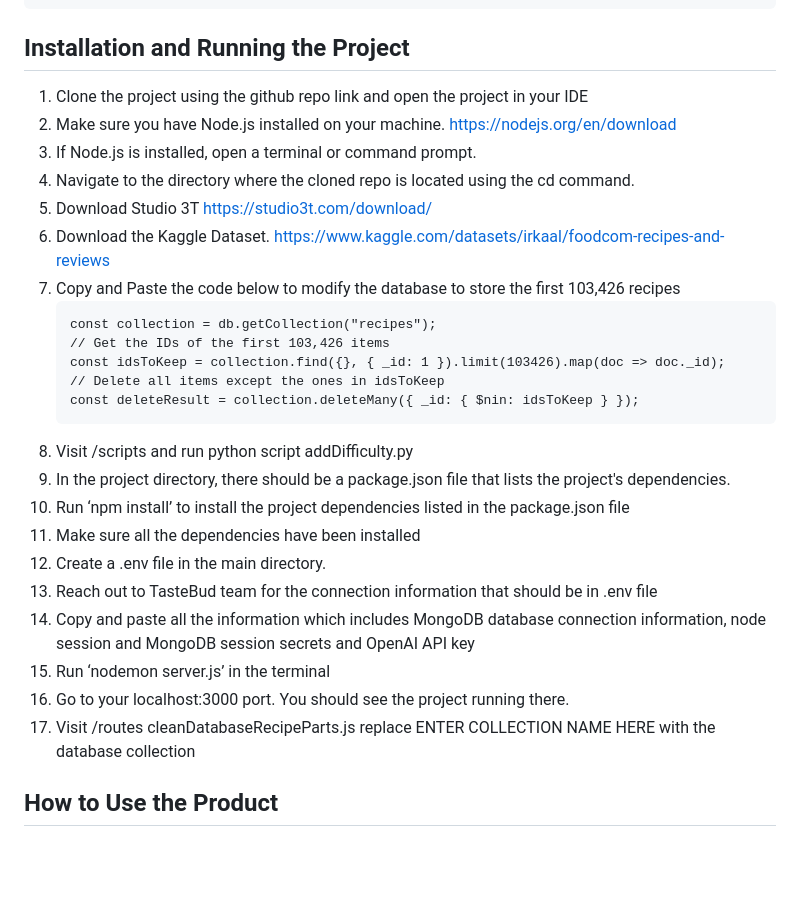
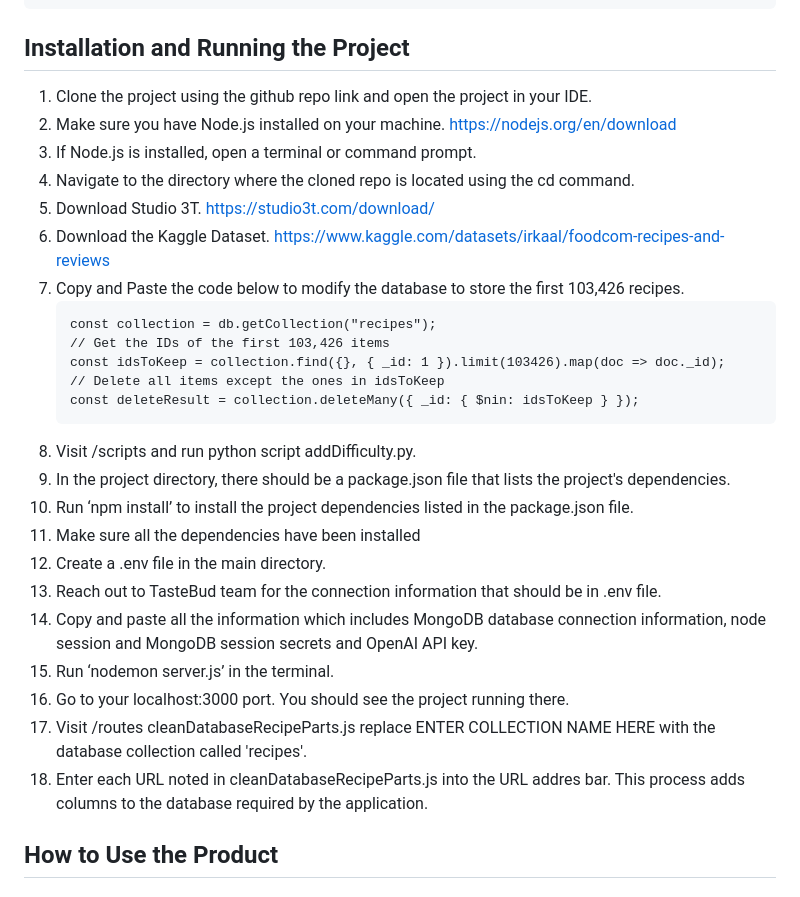
Before and after one commit to vivchu/2800-202310-DTC07, a Markdown page: README.md, the part around the change. Drawn GitHub-style; blank space fills up the shorter version.

Commit message:
Fix grammar and punctuation in README.md

````diff
--- a/README.md
+++ b/README.md
@@ -82,13 +82,13 @@ Our project TasteBud, DTC-07, is developing a web app that suggests customised r
 
 ## Installation and Running the Project
 
-1. Clone the project using the github repo link and open the project in your IDE
+1. Clone the project using the github repo link and open the project in your IDE.
 2. Make sure you have Node.js installed on your machine. https://nodejs.org/en/download
 3. If Node.js is installed, open a terminal or command prompt.
 4. Navigate to the directory where the cloned repo is located using the cd command.
-5. Download Studio 3T https://studio3t.com/download/
+5. Download Studio 3T. https://studio3t.com/download/
 6. Download the Kaggle Dataset. https://www.kaggle.com/datasets/irkaal/foodcom-recipes-and-reviews
-7. Copy and Paste the code below to modify the database to store the first 103,426 recipes
+7. Copy and Paste the code below to modify the database to store the first 103,426 recipes.
     ```
     const collection = db.getCollection("recipes");
     // Get the IDs of the first 103,426 items
@@ -96,16 +96,17 @@ Our project TasteBud, DTC-07, is developing a web app that suggests customised r
     // Delete all items except the ones in idsToKeep
     const deleteResult = collection.deleteMany({ _id: { $nin: idsToKeep } });
     ```
-8. Visit /scripts and run python script addDifficulty.py
+8. Visit /scripts and run python script addDifficulty.py.
 9. In the project directory, there should be a package.json file that lists the project's dependencies.
-10. Run ‘npm install’ to install the project dependencies listed in the package.json file
+10. Run ‘npm install’ to install the project dependencies listed in the package.json file.
 11. Make sure all the dependencies have been installed
 12. Create a .env file in the main directory.
-13. Reach out to TasteBud team for the connection information that should be in .env file
-14. Copy and paste all the information which includes MongoDB database connection information, node session and MongoDB session secrets and OpenAI API key
-15. Run ‘nodemon server.js’ in the terminal
+13. Reach out to TasteBud team for the connection information that should be in .env file.
+14. Copy and paste all the information which includes MongoDB database connection information, node session and MongoDB session secrets and OpenAI API key.
+15. Run ‘nodemon server.js’ in the terminal.
 16. Go to your localhost:3000 port. You should see the project running there.
-17. Visit /routes cleanDatabaseRecipeParts.js replace ENTER COLLECTION NAME HERE with the database collection
+17. Visit /routes cleanDatabaseRecipeParts.js replace ENTER COLLECTION NAME HERE with the database collection called 'recipes'.
+18. Enter each URL noted in cleanDatabaseRecipeParts.js into the URL addres bar. This process adds columns to the database required by the application.
 
 
 
````
